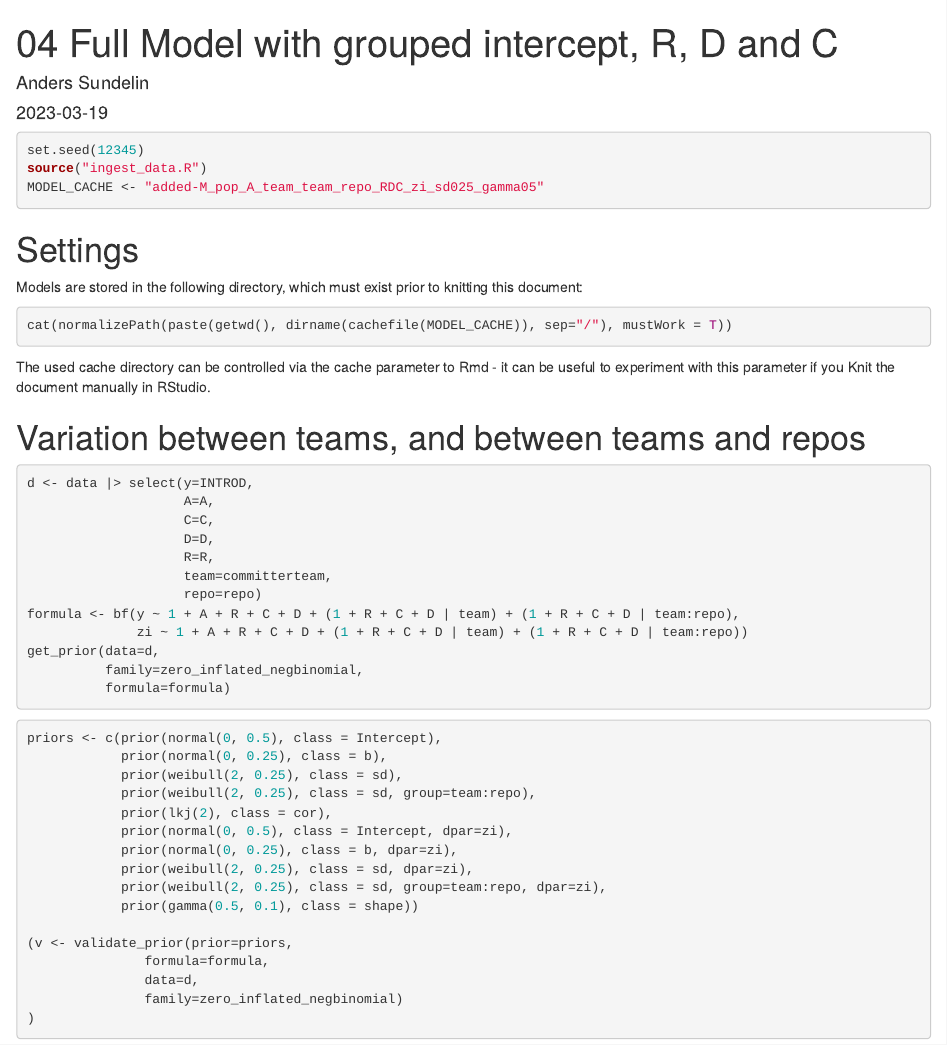
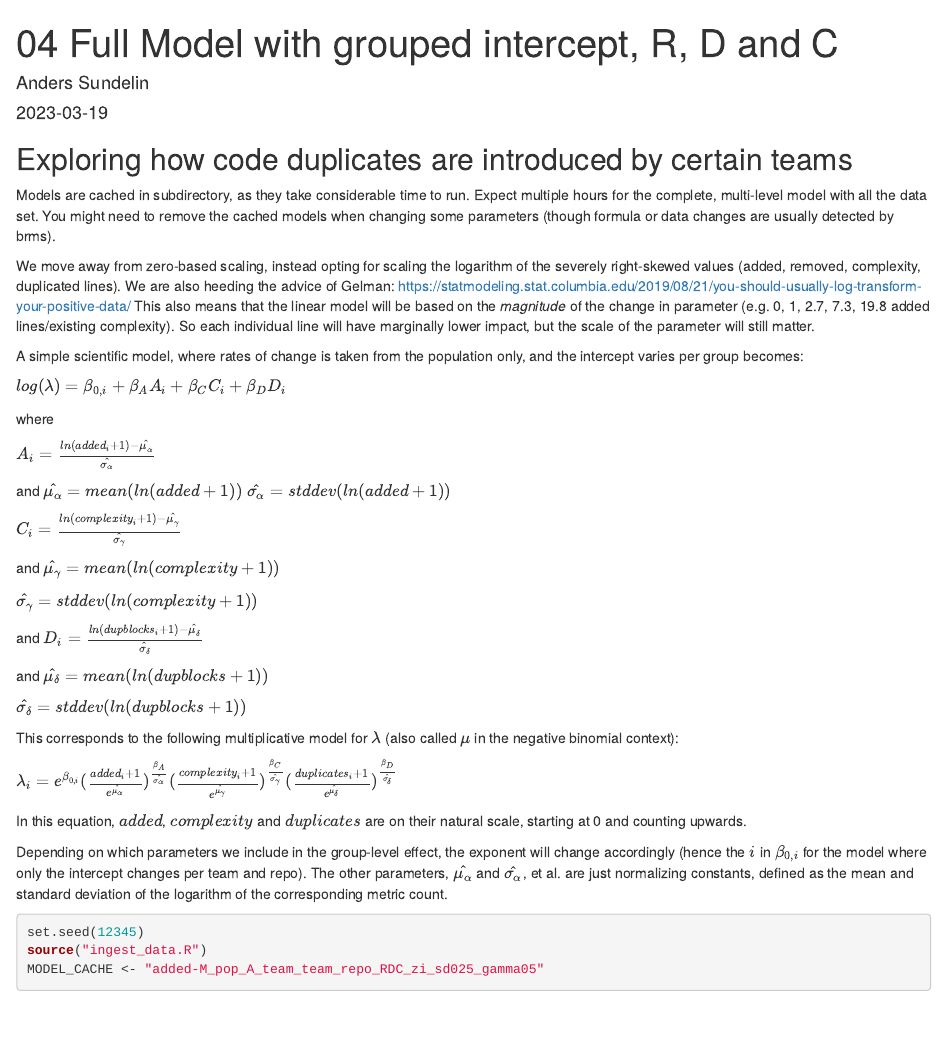
Before and after one commit to epkanol/governing-commons-code-clones, an R Markdown document (analysis/ownership/04_full_model.Rmd): the page in a window 1100 px wide, from its top. Rendered offline with R 4.5, knitr and Pandoc, with nearby package versions; the code chunks are not run, so their results and figures are left out.

Commit message:
Document full model

````diff
--- a/analysis/ownership/04_full_model.Rmd
+++ b/analysis/ownership/04_full_model.Rmd
@@ -25,6 +25,52 @@ library(ggpubr)
 library(tidybayes)
 options(dplyr.summarise.inform = FALSE)
 ```
+## Exploring how code duplicates are introduced by certain teams
+
+Models are cached in subdirectory, as they take considerable time to run.
+Expect multiple hours for the complete, multi-level model with all the data set.
+You might need to remove the cached models when changing some parameters (though formula or data changes are usually detected by brms).
+
+We move away from zero-based scaling, instead opting for scaling the logarithm of the severely right-skewed values (added, removed, complexity, duplicated lines).
+We are also heeding the advice of Gelman: https://statmodeling.stat.columbia.edu/2019/08/21/you-should-usually-log-transform-your-positive-data/
+This also means that the linear model will be based on the _magnitude_ of the change in parameter (e.g. 0, 1, 2.7, 7.3, 19.8 added lines/existing complexity). So each individual line will have marginally lower impact, but the scale of the parameter will still matter.
+
+A simple scientific model, where rates of change is taken from the population only, and the intercept varies per group becomes:
+
+$log(\lambda) = \beta_{0,i} + \beta_A A_i + \beta_C C_i + \beta_D D_i$
+
+where
+
+$A_i = \frac{ln(added_i+1) - \hat{\mu_{\alpha}}}{\hat{\sigma_{\alpha}}}$
+
+and
+$\hat{\mu_{\alpha}} = mean(ln(added+1))$
+$\hat{\sigma_{\alpha}} = stddev(ln(added+1))$
+
+$C_i = \frac{ln(complexity_i+1) - \hat{\mu_{\gamma}}}{\hat{\sigma_{\gamma}}}$
+
+and
+$\hat{\mu_{\gamma}} = mean(ln(complexity+1))$
+
+$\hat{\sigma_{\gamma}} = stddev(ln(complexity+1))$
+
+and
+$D_i = \frac{ln(dupblocks_i+1) - \hat{\mu_{\delta}}}{\hat{\sigma_{\delta}}}$
+
+and
+$\hat{\mu_{\delta}} = mean(ln(dupblocks+1))$
+
+$\hat{\sigma_{\delta}} = stddev(ln(dupblocks+1))$
+
+This corresponds to the following multiplicative model for $\lambda$ (also called $\mu$ in the negative binomial context):
+
+$\lambda_i = e^{\beta_{0,i}} (\frac{added_i+1}{e^\hat{\mu_\alpha}})^{\frac{\beta_A}{\hat{\sigma_\alpha}}} (\frac{complexity_i+1}{e^\hat{\mu_\gamma}})^{\frac{\beta_C}{\hat{\sigma_\gamma}}} (\frac{duplicates_i+1}{e^\hat{\mu_\delta}})^{\frac{\beta_D}{\hat{\sigma_\delta}}}$
+
+In this equation, $added$, $complexity$ and $duplicates$ are on their natural scale, starting at 0 and counting upwards.
+
+Depending on which parameters we include in the group-level effect, the exponent will change accordingly (hence the $i$ in $\beta_{0,i}$ for the model where only the intercept changes per team and repo).
+The other parameters, $\hat{\mu_\alpha}$ and $\hat{\sigma_\alpha}$, et al. are just normalizing constants, defined as the mean and standard deviation of the logarithm of the corresponding metric count.
+
 
 ```{r}
 set.seed(12345)
````
